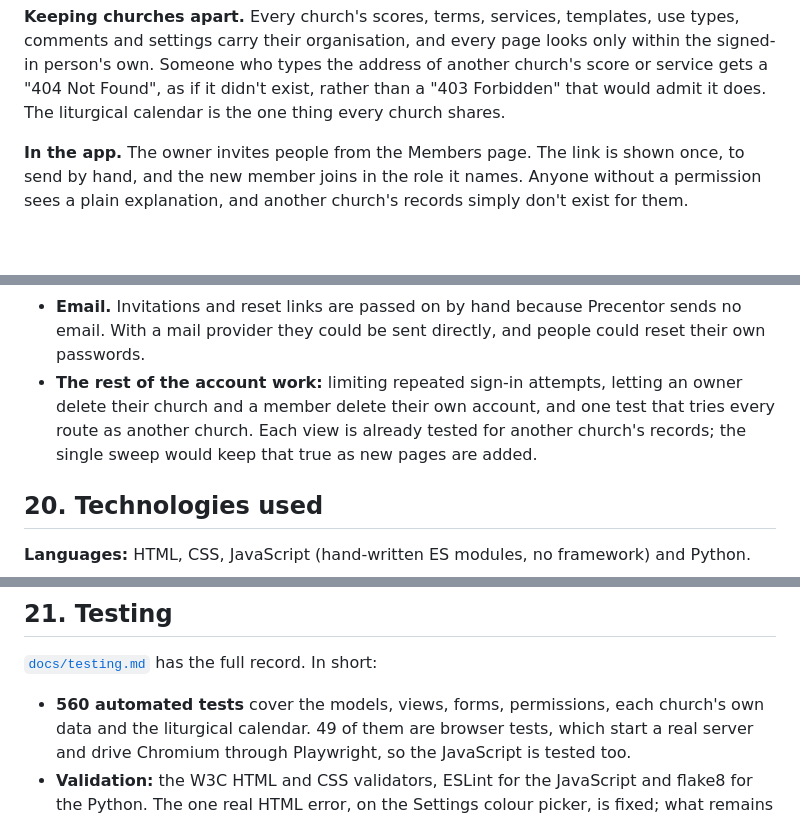
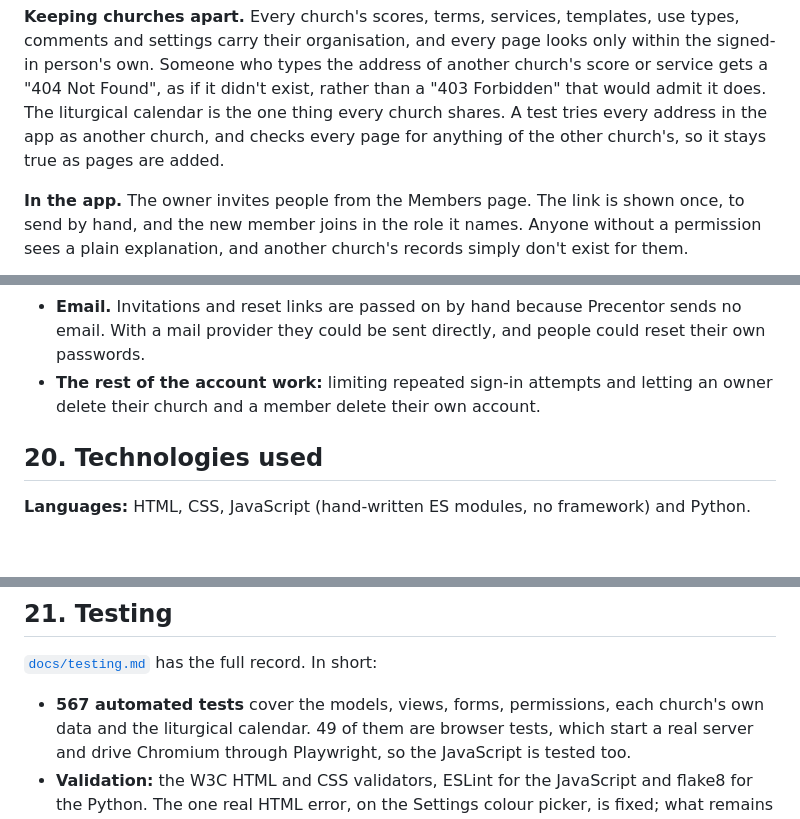
Before and after one commit to StockoL/precentor, a Markdown page: README.md, 3 parts joined by grey strips. Drawn GitHub-style; blank space fills up the shorter version.

```diff
--- a/README.md
+++ b/README.md
@@ -423,7 +423,9 @@ and every page looks only within the signed-in person's own. Someone
 who types the address of another church's score or service gets a
 "404 Not Found", as if it didn't exist, rather than a "403 Forbidden"
 that would admit it does. The liturgical calendar is the one thing
-every church shares.
+every church shares. A test tries every address in the app as another
+church, and checks every page for anything of the other church's, so
+it stays true as pages are added.
 
 **In the app.** The owner invites people from the Members page. The link is shown once, to send by hand, and the new member joins in the role it names. Anyone without a permission sees a plain explanation, and another church's records simply don't exist for them.
 
@@ -1242,11 +1244,9 @@ What's designed or wanted but not built yet:
 - **Email.** Invitations and reset links are passed on by hand because
   Precentor sends no email. With a mail provider they could be sent
   directly, and people could reset their own passwords.
-- **The rest of the account work:** limiting repeated sign-in attempts,
-  letting an owner delete their church and a member delete their own
-  account, and one test that tries every route as another church. Each
-  view is already tested for another church's records; the single sweep
-  would keep that true as new pages are added.
+- **The rest of the account work:** limiting repeated sign-in attempts
+  and letting an owner delete their church and a member delete their own
+  account.
 
 ## 20. Technologies used
 
@@ -1301,7 +1301,7 @@ each change before it was committed.
 
 [`docs/testing.md`](docs/testing.md) has the full record. In short:
 
-- **560 automated tests** cover the models, views, forms, permissions,
+- **567 automated tests** cover the models, views, forms, permissions,
   each church's own data and the liturgical calendar. 49 of them are
   browser tests, which start a real server and drive Chromium through
   Playwright, so the JavaScript is tested too.
```
Also changed, not shown: docs/models_plan.md (+22 -0 lines), docs/testing.md (+3 -2 lines).
